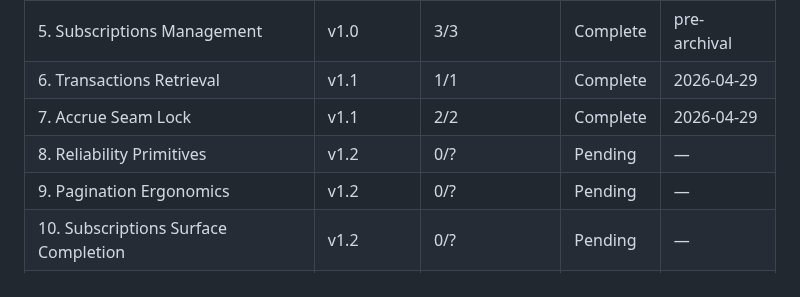
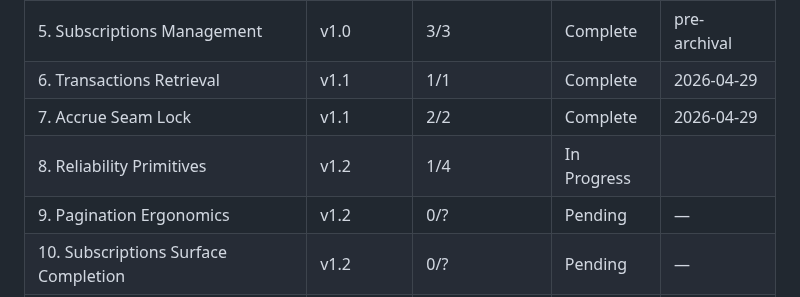
Before and after one commit to szTheory/oarlock, a Markdown page: .planning/ROADMAP.md, the part around one of its changes. Drawn GitHub-style.

```diff
--- a/.planning/ROADMAP.md
+++ b/.planning/ROADMAP.md
@@ -124,7 +124,7 @@
 | 5. Subscriptions Management | v1.0 | 3/3 | Complete | pre-archival |
 | 6. Transactions Retrieval | v1.1 | 1/1 | Complete | 2026-04-29 |
 | 7. Accrue Seam Lock | v1.1 | 2/2 | Complete | 2026-04-29 |
-| 8. Reliability Primitives | v1.2 | 0/? | Pending | — |
+| 8. Reliability Primitives | v1.2 | 1/4 | In Progress|  |
 | 9. Pagination Ergonomics | v1.2 | 0/? | Pending | — |
 | 10. Subscriptions Surface Completion | v1.2 | 0/? | Pending | — |
 | 11. Type-Safety Pass | v1.2 | 0/? | Pending | — |
```
Also changed, not shown: other parts of .planning/ROADMAP.md (+1 -1 lines), .planning/STATE.md (+12 -6 lines), 1 other file.
